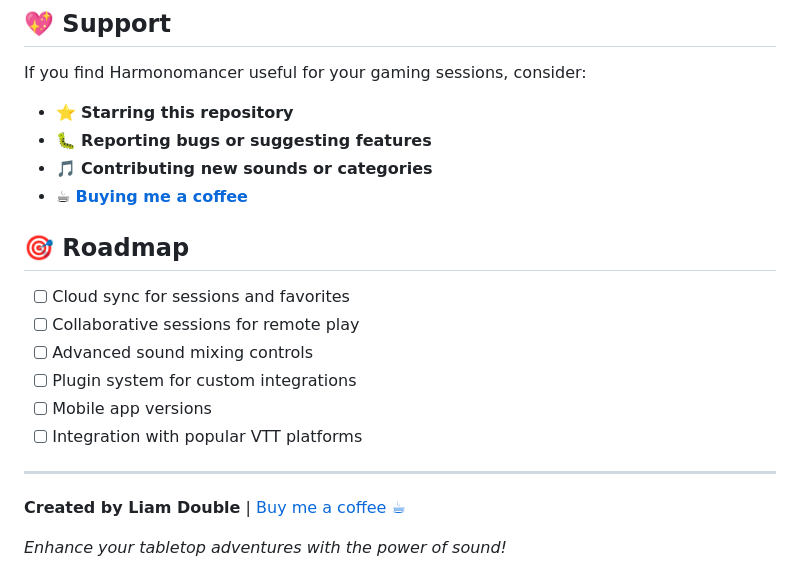
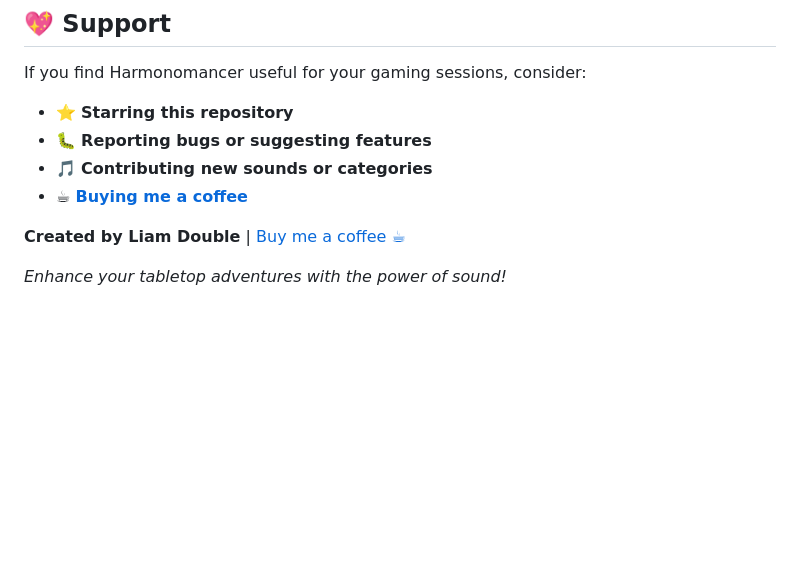
Before and after one commit to D0ublesec/soundboard, a Markdown page: README.md, the part around the change. GitHub-like rendering; blank space fills up the shorter version.

```diff
--- a/README.md
+++ b/README.md
@@ -139,17 +139,6 @@ If you find Harmonomancer useful for your gaming sessions, consider:
 - 🎵 **Contributing new sounds or categories**
 - ☕ **[Buying me a coffee](https://buymeacoffee.com/liamdouble)**
 
-## 🎯 Roadmap
-
-- [ ] Cloud sync for sessions and favorites
-- [ ] Collaborative sessions for remote play
-- [ ] Advanced sound mixing controls
-- [ ] Plugin system for custom integrations
-- [ ] Mobile app versions
-- [ ] Integration with popular VTT platforms
-
----
-
 **Created by Liam Double** | [Buy me a coffee ☕](https://buymeacoffee.com/liamdouble)
 
 *Enhance your tabletop adventures with the power of sound!*
```
